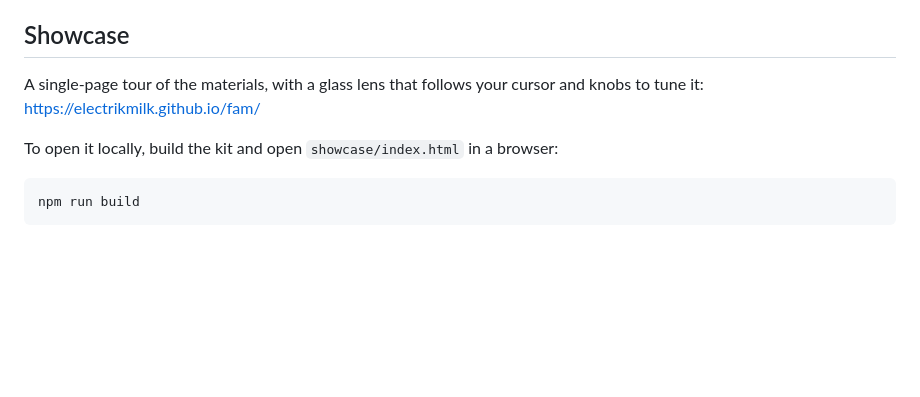
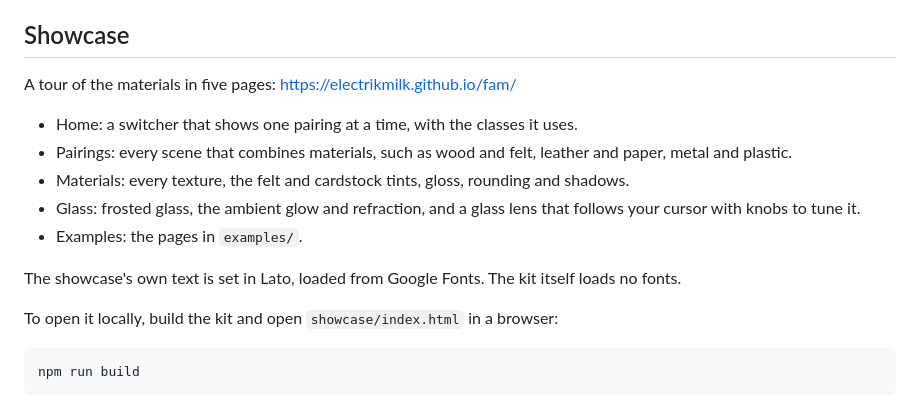
Before and after one commit to electrikmilk/fam, a Markdown page: README.md, the part around the change. Rendered like a GitHub page; blank space fills up the shorter version.

Commit message:
Describe the showcase pages in the README
Co-Authored-By: Claude Sonnet 5.5 <noreply@anthropic.com>

```diff
--- a/README.md
+++ b/README.md
@@ -8,7 +8,15 @@ Textures are compact tiles to load fast.
 
 ## Showcase
 
-A single-page tour of the materials, with a glass lens that follows your cursor and knobs to tune it: https://electrikmilk.github.io/fam/
+A tour of the materials in five pages: https://electrikmilk.github.io/fam/
+
+- Home: a switcher that shows one pairing at a time, with the classes it uses.
+- Pairings: every scene that combines materials, such as wood and felt, leather and paper, metal and plastic.
+- Materials: every texture, the felt and cardstock tints, gloss, rounding and shadows.
+- Glass: frosted glass, the ambient glow and refraction, and a glass lens that follows your cursor with knobs to tune it.
+- Examples: the pages in `examples/`.
+
+The showcase's own text is set in Lato, loaded from Google Fonts. The kit itself loads no fonts.
 
 To open it locally, build the kit and open `showcase/index.html` in a browser:
 
```
